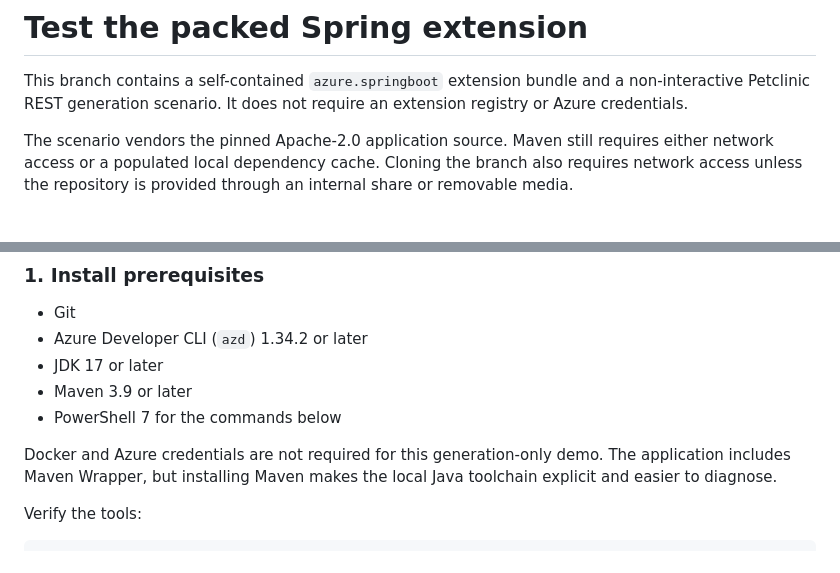
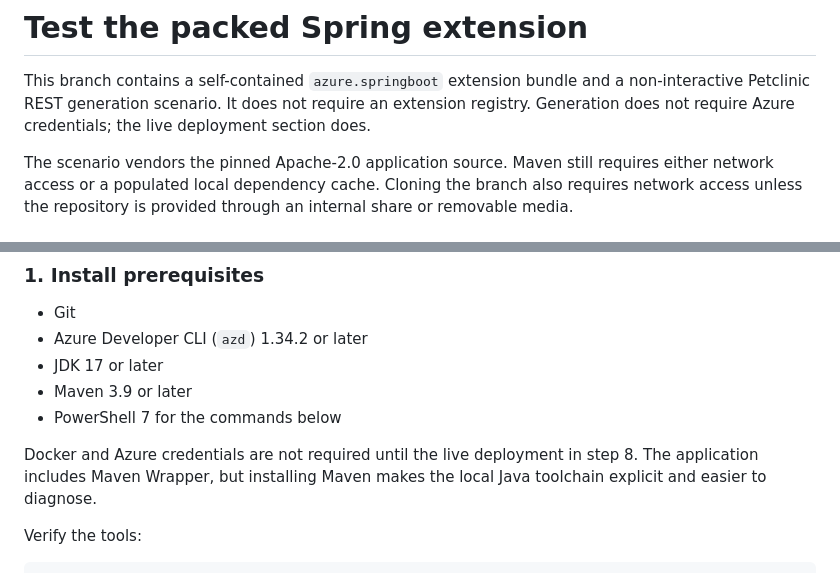
Before and after one commit to weidongxu-microsoft/azure-dev-spring-extension-tests, a Markdown page: HOW-TO-TEST-OFFLINE.md, 2 parts joined by grey strips. Rendered like a GitHub page.

```diff
--- a/HOW-TO-TEST-OFFLINE.md
+++ b/HOW-TO-TEST-OFFLINE.md
@@ -2,7 +2,8 @@
 
 This branch contains a self-contained `azure.springboot` extension bundle and
 a non-interactive Petclinic REST generation scenario. It does not require an
-extension registry or Azure credentials.
+extension registry. Generation does not require Azure credentials; the live
+deployment section does.
 
 The scenario vendors the pinned Apache-2.0 application source. Maven still
 requires either network access or a populated local dependency cache.
@@ -19,9 +20,9 @@ provided through an internal share or removable media.
 - Maven 3.9 or later
 - PowerShell 7 for the commands below
 
-Docker and Azure credentials are not required for this generation-only demo.
-The application includes Maven Wrapper, but installing Maven makes the local
-Java toolchain explicit and easier to diagnose.
+Docker and Azure credentials are not required until the live deployment in
+step 8. The application includes Maven Wrapper, but installing Maven makes the
+local Java toolchain explicit and easier to diagnose.
 
 Verify the tools:
 
```
Also changed, not shown: other parts of HOW-TO-TEST-OFFLINE.md (+67 -4 lines).
